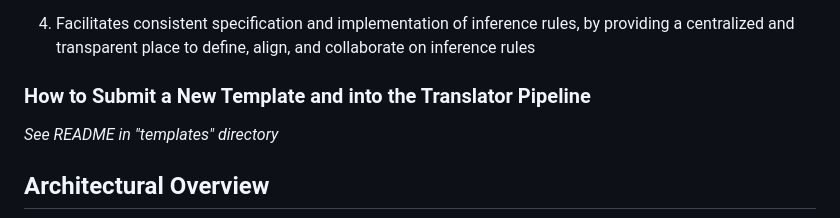
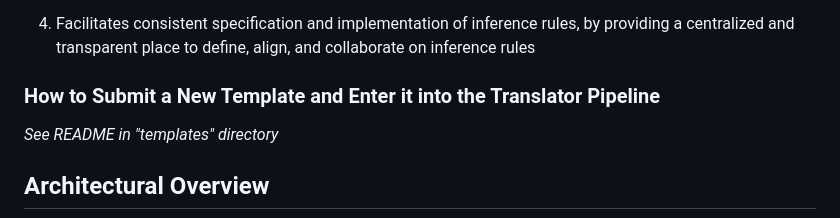
Before and after one commit to TranslatorSRI/CQS, a Markdown page: README.md, the part around the change. GitHub-like rendering.

```diff
--- a/README.md
+++ b/README.md
@@ -35,7 +35,7 @@ The CQS was conceptualized by the Translator Clinical Data Committee (TCDC) in F
 
 4. Facilitates consistent specification and implementation of inference rules, by providing a centralized and transparent place to define, align, and collaborate on inference rules
 
-### How to Submit a New Template and into the Translator Pipeline
+### How to Submit a New Template and Enter it into the Translator Pipeline
 
 *See README in "templates" directory*
 
```
